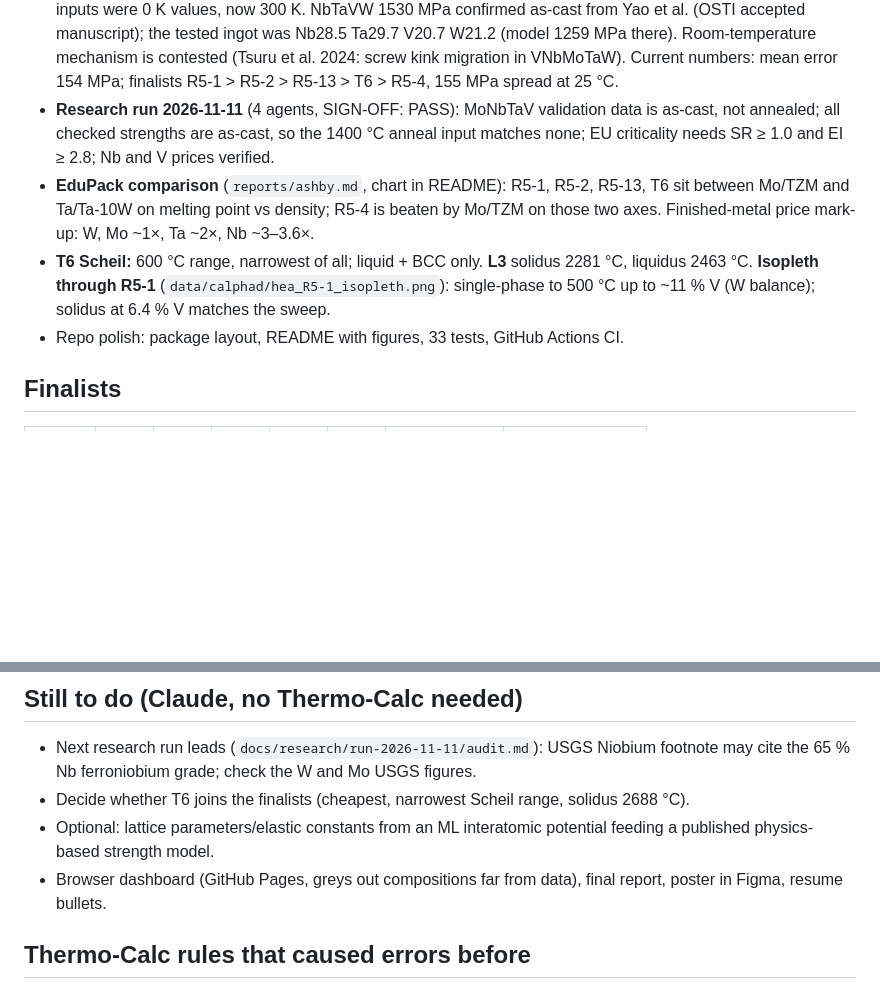
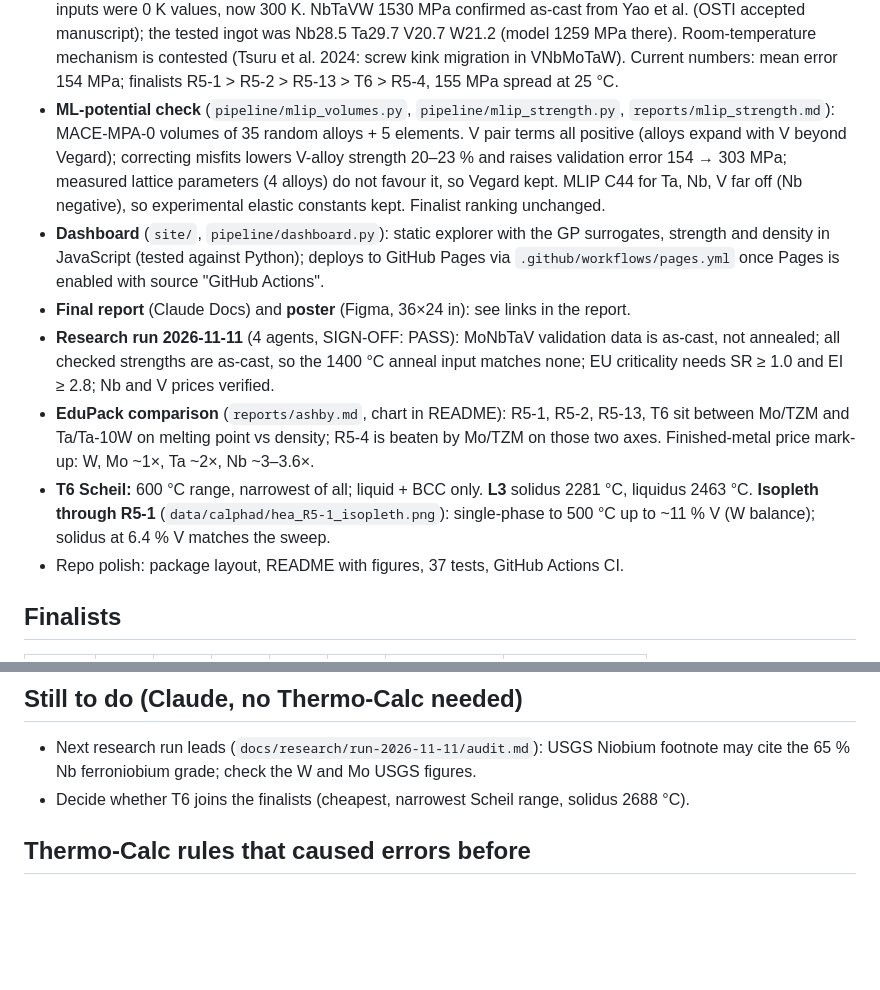
Before and after one commit to SeanMA668/alloy-property-pipeline, a Markdown page: docs/STATUS.md, 2 parts joined by grey strips. Rendered like a GitHub page; blank space fills up the shorter version.

```diff
--- a/docs/STATUS.md
+++ b/docs/STATUS.md
@@ -41,6 +41,16 @@ Read this first when resuming work in a new session. Repo:
   Nb28.5 Ta29.7 V20.7 W21.2 (model 1259 MPa there). Room-temperature mechanism is contested
   (Tsuru et al. 2024: screw kink migration in VNbMoTaW). Current numbers: mean error
   154 MPa; finalists R5-1 > R5-2 > R5-13 > T6 > R5-4, 155 MPa spread at 25 °C.
+- **ML-potential check** (`pipeline/mlip_volumes.py`, `pipeline/mlip_strength.py`,
+  `reports/mlip_strength.md`): MACE-MPA-0 volumes of 35 random alloys + 5 elements. V pair
+  terms all positive (alloys expand with V beyond Vegard); correcting misfits lowers
+  V-alloy strength 20–23 % and raises validation error 154 → 303 MPa; measured lattice
+  parameters (4 alloys) do not favour it, so Vegard kept. MLIP C44 for Ta, Nb, V far off
+  (Nb negative), so experimental elastic constants kept. Finalist ranking unchanged.
+- **Dashboard** (`site/`, `pipeline/dashboard.py`): static explorer with the GP surrogates,
+  strength and density in JavaScript (tested against Python); deploys to GitHub Pages via
+  `.github/workflows/pages.yml` once Pages is enabled with source "GitHub Actions".
+- **Final report** (Claude Docs) and **poster** (Figma, 36×24 in): see links in the report.
 - **Research run 2026-11-11** (4 agents, SIGN-OFF: PASS): MoNbTaV validation data is
   as-cast, not annealed; all checked strengths are as-cast, so the 1400 °C anneal input
   matches none; EU criticality needs SR ≥ 1.0 and EI ≥ 2.8; Nb and V prices verified.
@@ -50,7 +60,7 @@ Read this first when resuming work in a new session. Repo:
 - **T6 Scheil:** 600 °C range, narrowest of all; liquid + BCC only. **L3** solidus 2281 °C,
   liquidus 2463 °C. **Isopleth through R5-1** (`data/calphad/hea_R5-1_isopleth.png`):
   single-phase to 500 °C up to ~11 % V (W balance); solidus at 6.4 % V matches the sweep.
-- Repo polish: package layout, README with figures, 33 tests, GitHub Actions CI.
+- Repo polish: package layout, README with figures, 37 tests, GitHub Actions CI.
 
 ## Finalists
 | Alloy | Mo | Ta | Nb | V | W | Solidus (°C) | Density (g/cm³) |
@@ -69,9 +79,6 @@ Read this first when resuming work in a new session. Repo:
 - Next research run leads (`docs/research/run-2026-11-11/audit.md`): USGS Niobium
   footnote may cite the 65 % Nb ferroniobium grade; check the W and Mo USGS figures.
 - Decide whether T6 joins the finalists (cheapest, narrowest Scheil range, solidus 2688 °C).
-- Optional: lattice parameters/elastic constants from an ML interatomic potential feeding a
-  published physics-based strength model.
-- Browser dashboard (GitHub Pages, greys out compositions far from data), final report, poster in Figma, resume bullets.
 
 ## Thermo-Calc rules that caused errors before
 - **Mole percent and Celsius** every time; the Property Model Calculator defaults to Mass
```
Also changed, not shown: README.md (+15 -0 lines), reports/mlip_strength.md (added, +81 -0 lines), reports/figures/dashboard.png (added), 11 other files.
